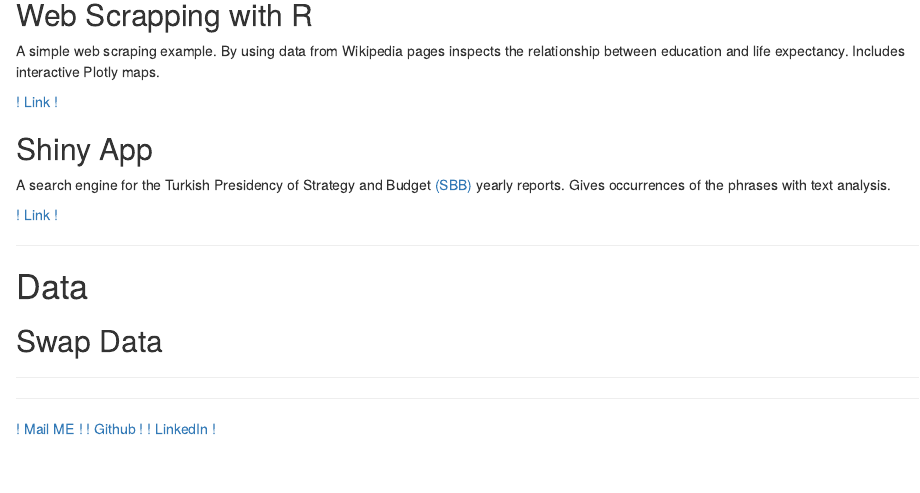
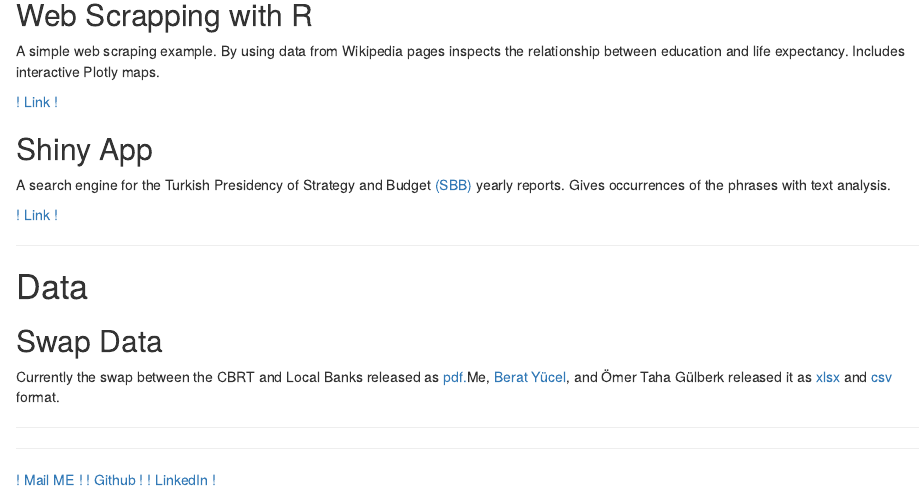
Before and after one commit to aiasci/aiasci.github.io, an R Markdown document (docs/index.Rmd): the page in a window 1100 px wide, from 530 px down. Rendered offline with R 4.5, knitr and Pandoc, with nearby package versions; a font, style sheet, LaTeX package, included part or bibliography that could not be used is replaced or left out.

Commit message:
2021-04-20 17:54:24 - Update

```diff
--- a/docs/index.Rmd
+++ b/docs/index.Rmd
@@ -50,6 +50,7 @@ A search engine for the Turkish Presidency of Strategy and Budget [(SBB)](https:
 
 ## Swap Data
 
+Currently the swap between the CBRT and Local Banks released as [pdf.](https://www.tcmb.gov.tr/wps/wcm/connect/a6ffdb2f-47d9-4ae9-8c39-5075867aaec3/TCMB+Tarafl%C4%B1+Swap+%C4%B0%C5%9Flemleri.pdf?MOD=AJPERES)Me, [Berat Yücel](https://github.com/baradyu/), and Ömer Taha Gülberk released it as [xlsx]() and [csv](https://raw.githubusercontent.com/aiasci/swap/master/2021-04-20.swap.csv) format.
 
 
 ----------------------------------------------------------------------------------------------------------------------
```
Also changed, not shown: 1 other file.
